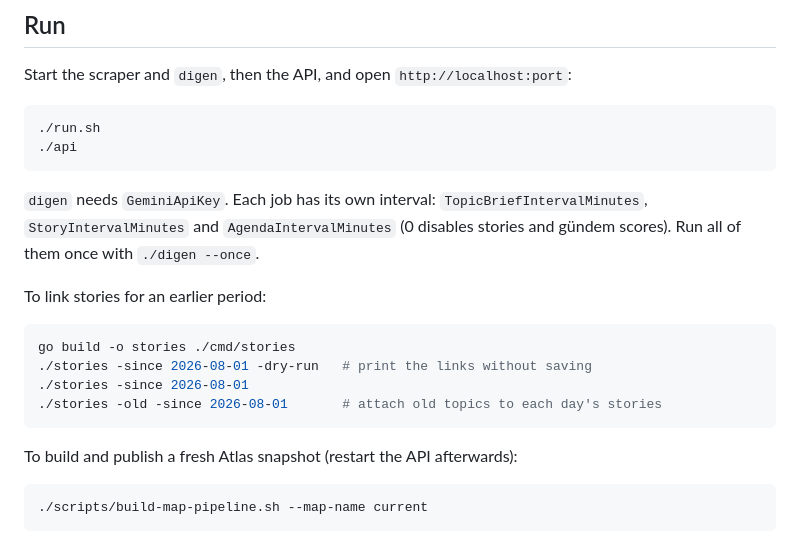
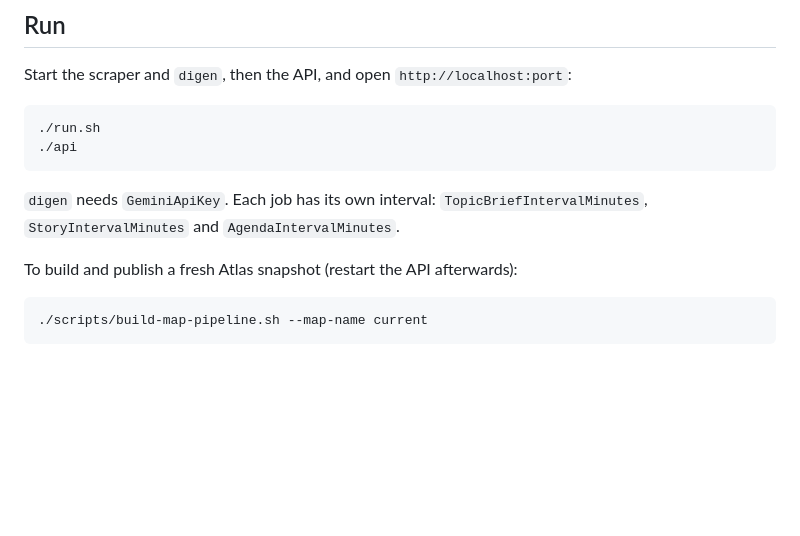
Before and after one commit to humanova/gok, a Markdown page: README.md, the part around the change printed below. Rendered like a GitHub page; blank space fills up the shorter version.

````diff
--- a/README.md
+++ b/README.md
@@ -66,16 +66,7 @@ Start the scraper and `digen`, then the API, and open `http://localhost:port`:
 ./api
 ```
 
-`digen` needs `GeminiApiKey`. Each job has its own interval: `TopicBriefIntervalMinutes`, `StoryIntervalMinutes` and `AgendaIntervalMinutes` (0 disables stories and gündem scores). Run all of them once with `./digen --once`.
-
-To link stories for an earlier period:
-
-```bash
-go build -o stories ./cmd/stories
-./stories -since 2026-08-01 -dry-run   # print the links without saving
-./stories -since 2026-08-01
-./stories -old -since 2026-08-01       # attach old topics to each day's stories
-```
+`digen` needs `GeminiApiKey`. Each job has its own interval: `TopicBriefIntervalMinutes`, `StoryIntervalMinutes` and `AgendaIntervalMinutes`.
 
 To build and publish a fresh Atlas snapshot (restart the API afterwards):
 
````
Also changed, not shown: other parts of README.md (+3 -3 lines), docs/gok-atlas-map.png (added), docs/gok-atlas-preview.png.
